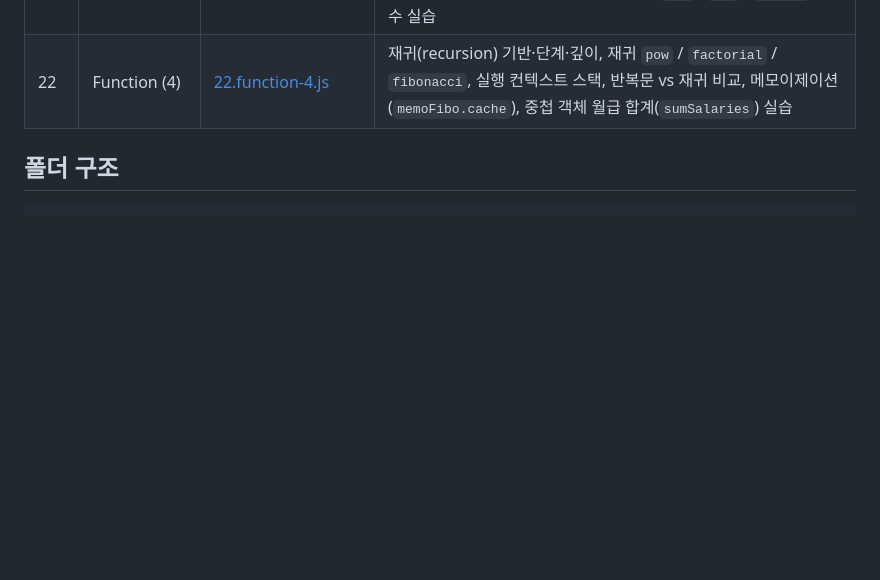
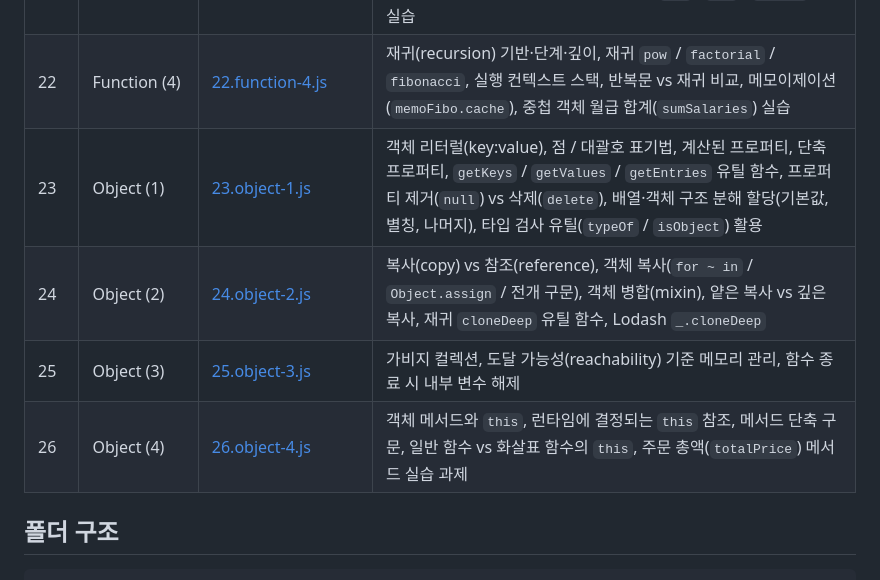
Before and after one commit to simseonbeom/EST16-core-js, a Markdown page: README.md, the part around one of its changes. Rendered like a GitHub page; blank space fills up the shorter version.

Commit message:
docs: README 학습 목차에 23~26챕터 추가
Co-Authored-By: Claude Opus 5.5 (1M context) <noreply@anthropic.com>

```diff
--- a/README.md
+++ b/README.md
@@ -30,6 +30,10 @@
 | 20 | Function (2) | [20.function-2.js](client/chapter/core/20.function-2.js) | 함수 표현식(익명 / 기명), `arguments` 유사 배열 → 배열 변환(`Array.from`, 전개 구문), `forEach` / `reduce`, 콜백 함수, IIFE와 클로저 캡슐화 |
 | 21 | Function (3) | [21.function-3.js](client/chapter/core/21.function-3.js) | 화살표 함수, 나머지 매개변수(`...args`)와 `for ~ of` / `forEach` / `reduce` 합계, 화살표 함수와 `this` 바인딩, 메서드 정의 방식(일반 / 화살표 / concise method), 생성자 함수(`new`), `pow` / `repeat` 함수 실습 |
 | 22 | Function (4) | [22.function-4.js](client/chapter/core/22.function-4.js) | 재귀(recursion) 기반·단계·깊이, 재귀 `pow` / `factorial` / `fibonacci`, 실행 컨텍스트 스택, 반복문 vs 재귀 비교, 메모이제이션(`memoFibo.cache`), 중첩 객체 월급 합계(`sumSalaries`) 실습 |
+| 23 | Object (1) | [23.object-1.js](client/chapter/core/23.object-1.js) | 객체 리터럴(key:value), 점 / 대괄호 표기법, 계산된 프로퍼티, 단축 프로퍼티, `getKeys` / `getValues` / `getEntries` 유틸 함수, 프로퍼티 제거(`null`) vs 삭제(`delete`), 배열·객체 구조 분해 할당(기본값, 별칭, 나머지), 타입 검사 유틸(`typeOf` / `isObject`) 활용 |
+| 24 | Object (2) | [24.object-2.js](client/chapter/core/24.object-2.js) | 복사(copy) vs 참조(reference), 객체 복사(`for ~ in` / `Object.assign` / 전개 구문), 객체 병합(mixin), 얕은 복사 vs 깊은 복사, 재귀 `cloneDeep` 유틸 함수, Lodash `_.cloneDeep` |
+| 25 | Object (3) | [25.object-3.js](client/chapter/core/25.object-3.js) | 가비지 컬렉션, 도달 가능성(reachability) 기준 메모리 관리, 함수 종료 시 내부 변수 해제 |
+| 26 | Object (4) | [26.object-4.js](client/chapter/core/26.object-4.js) | 객체 메서드와 `this`, 런타임에 결정되는 `this` 참조, 메서드 단축 구문, 일반 함수 vs 화살표 함수의 `this`, 주문 총액(`totalPrice`) 메서드 실습 과제 |
 
 ## 폴더 구조
 
```
Also changed, not shown: other parts of README.md (+1 -1 lines).
